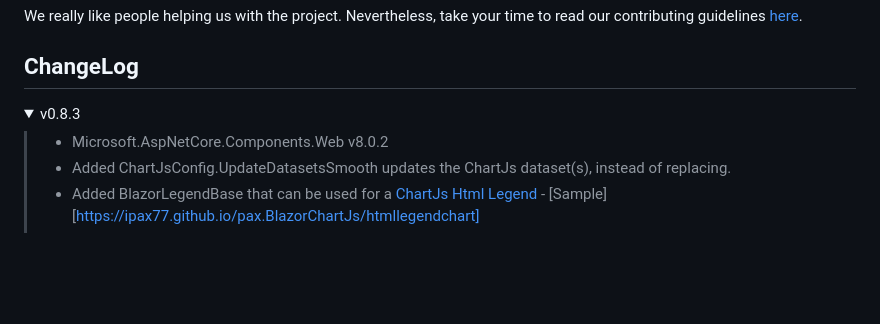
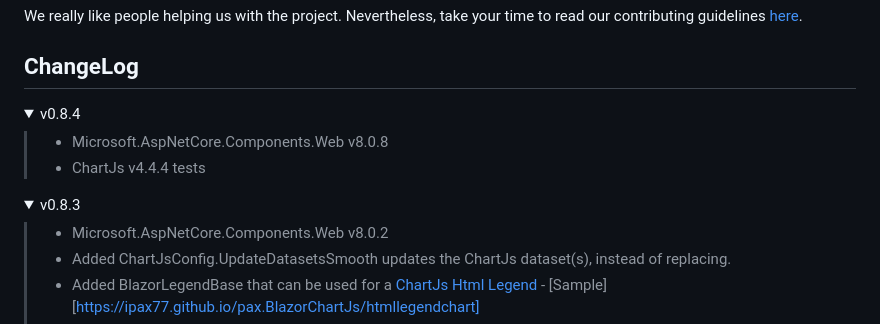
Before and after one commit to ipax77/pax.BlazorChartJs, a Markdown page: README.md, the part around the change. Drawn GitHub-style; folded sections open; blank space fills up the shorter version.

```diff
--- a/README.md
+++ b/README.md
@@ -152,7 +152,14 @@ We really like people helping us with the project. Nevertheless, take your time
 
 ## ChangeLog
 
-<details open="open"><summary>v0.8.3</summary>
+<details open="open"><summary>v0.8.4</summary>
+
+>- Microsoft.AspNetCore.Components.Web v8.0.8
+>- ChartJs v4.4.4 tests
+
+</details>
+
+<details><summary>v0.8.3</summary>
 
 >- Microsoft.AspNetCore.Components.Web v8.0.2
 >- Added ChartJsConfig.UpdateDatasetsSmooth updates the ChartJs dataset(s), instead of replacing.
```
